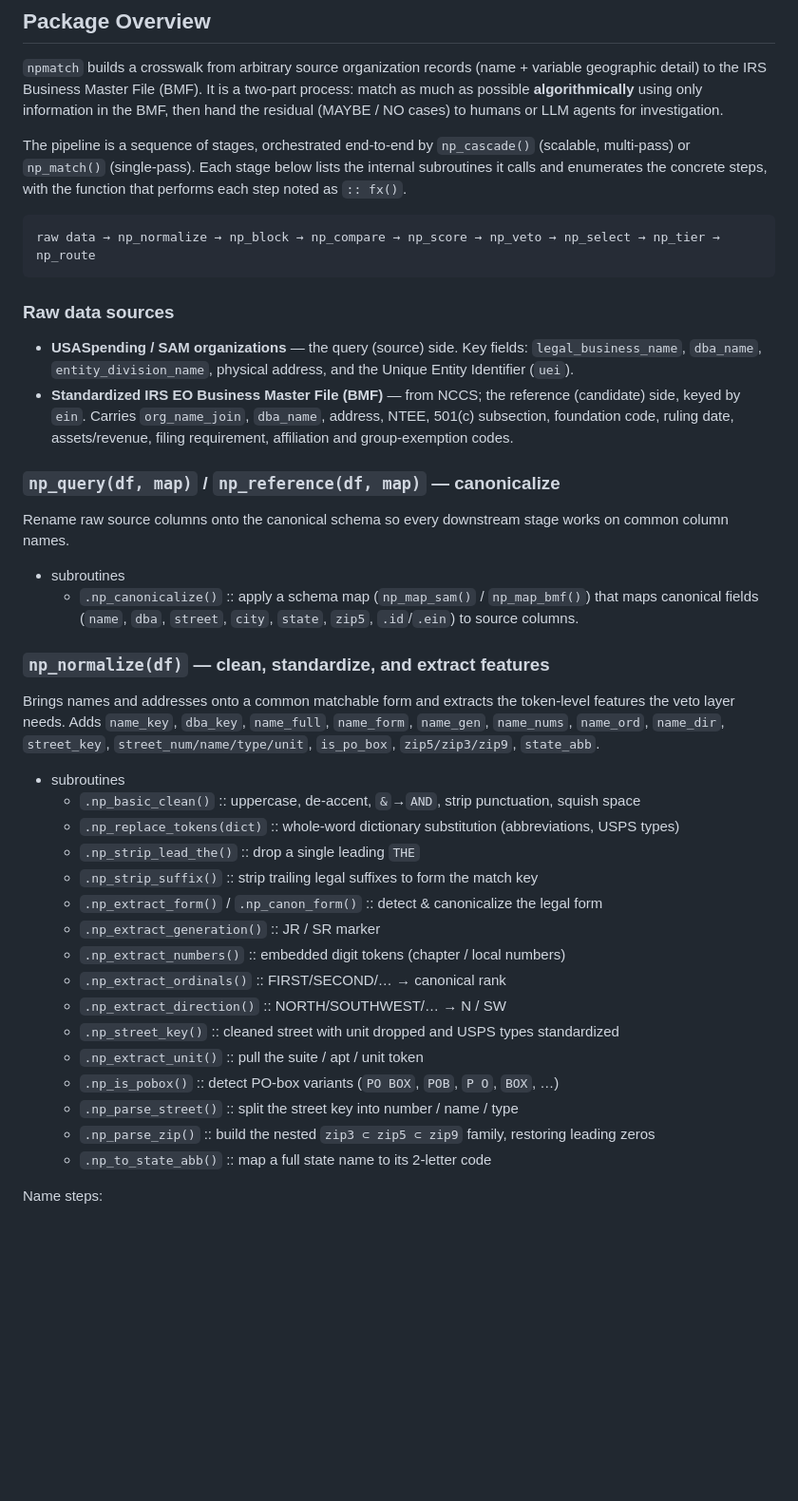
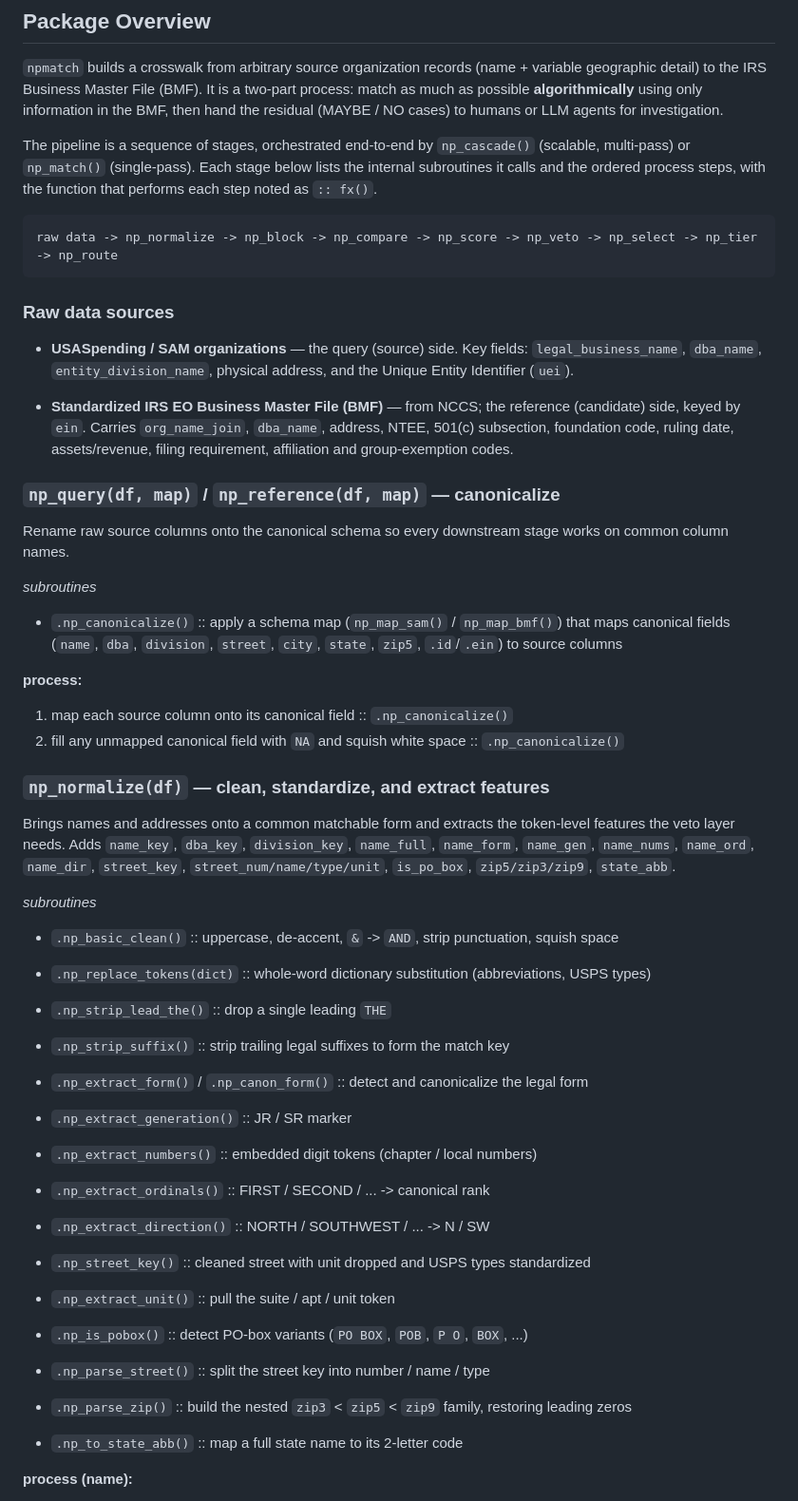
Before and after one commit to Nonprofit-Open-Data-Collective/npmatch, a Markdown page: README.md, the part around one of its changes. Shown at 95% size. Drawn GitHub-style; blank space fills up the shorter version.

````diff
--- a/README.md
+++ b/README.md
@@ -11,11 +11,11 @@ residual (MAYBE / NO cases) to humans or LLM agents for investigation.
 
 The pipeline is a sequence of stages, orchestrated end-to-end by `np_cascade()` (scalable,
 multi-pass) or `np_match()` (single-pass). Each stage below lists the internal subroutines
-it calls and enumerates the concrete steps, with the function that performs each step noted
-as `:: fx()`.
+it calls and the ordered process steps, with the function that performs each step noted as
+`:: fx()`.
 
 ```
-raw data → np_normalize → np_block → np_compare → np_score → np_veto → np_select → np_tier → np_route
+raw data -> np_normalize -> np_block -> np_compare -> np_score -> np_veto -> np_select -> np_tier -> np_route
 ```
 
 ### Raw data sources
@@ -23,6 +23,7 @@ raw data → np_normalize → np_block → np_compare → np_score → np_veto
 * **USASpending / SAM organizations** — the query (source) side. Key fields:
   `legal_business_name`, `dba_name`, `entity_division_name`, physical address, and the
   Unique Entity Identifier (`uei`).
+
 * **Standardized IRS EO Business Master File (BMF)** — from NCCS; the reference (candidate)
   side, keyed by `ein`. Carries `org_name_join`, `dba_name`, address, NTEE, 501(c)
   subsection, foundation code, ruling date, assets/revenue, filing requirement, affiliation
@@ -33,34 +34,53 @@ raw data → np_normalize → np_block → np_compare → np_score → np_veto
 Rename raw source columns onto the canonical schema so every downstream stage works on
 common column names.
 
-* subroutines
-  * `.np_canonicalize()` :: apply a schema map (`np_map_sam()` / `np_map_bmf()`) that maps
-    canonical fields (`name`, `dba`, `street`, `city`, `state`, `zip5`, `.id`/`.ein`) to
-    source columns.
+*subroutines*
+
+  * `.np_canonicalize()` :: apply a schema map (`np_map_sam()` / `np_map_bmf()`) that maps canonical fields (`name`, `dba`, `division`, `street`, `city`, `state`, `zip5`, `.id`/`.ein`) to source columns
+
+**process:**
+
+1. map each source column onto its canonical field :: `.np_canonicalize()`
+2. fill any unmapped canonical field with `NA` and squish white space :: `.np_canonicalize()`
 
 ### `np_normalize(df)` — clean, standardize, and extract features
 
 Brings names and addresses onto a common matchable form and extracts the token-level
-features the veto layer needs. Adds `name_key`, `dba_key`, `name_full`, `name_form`,
-`name_gen`, `name_nums`, `name_ord`, `name_dir`, `street_key`, `street_num/name/type/unit`,
-`is_po_box`, `zip5/zip3/zip9`, `state_abb`.
+features the veto layer needs. Adds `name_key`, `dba_key`, `division_key`, `name_full`,
+`name_form`, `name_gen`, `name_nums`, `name_ord`, `name_dir`, `street_key`,
+`street_num/name/type/unit`, `is_po_box`, `zip5/zip3/zip9`, `state_abb`.
 
-* subroutines
-  * `.np_basic_clean()` :: uppercase, de-accent, `&`→`AND`, strip punctuation, squish space
+*subroutines*
+
+  * `.np_basic_clean()` :: uppercase, de-accent, `&` -> `AND`, strip punctuation, squish space
+
   * `.np_replace_tokens(dict)` :: whole-word dictionary substitution (abbreviations, USPS types)
+
   * `.np_strip_lead_the()` :: drop a single leading `THE`
+
   * `.np_strip_suffix()` :: strip trailing legal suffixes to form the match key
-  * `.np_extract_form()` / `.np_canon_form()` :: detect & canonicalize the legal form
+
+  * `.np_extract_form()` / `.np_canon_form()` :: detect and canonicalize the legal form
+
   * `.np_extract_generation()` :: JR / SR marker
+
   * `.np_extract_numbers()` :: embedded digit tokens (chapter / local numbers)
-  * `.np_extract_ordinals()` :: FIRST/SECOND/… → canonical rank
-  * `.np_extract_direction()` :: NORTH/SOUTHWEST/… → N / SW
+
+  * `.np_extract_ordinals()` :: FIRST / SECOND / ... -> canonical rank
+
+  * `.np_extract_direction()` :: NORTH / SOUTHWEST / ... -> N / SW
+
   * `.np_street_key()` :: cleaned street with unit dropped and USPS types standardized
+
   * `.np_extract_unit()` :: pull the suite / apt / unit token
-  * `.np_is_pobox()` :: detect PO-box variants (`PO BOX`, `POB`, `P O`, `BOX`, …)
+
+  * `.np_is_pobox()` :: detect PO-box variants (`PO BOX`, `POB`, `P O`, `BOX`, ...)
+
   * `.np_parse_street()` :: split the street key into number / name / type
-  * `.np_parse_zip()` :: build the nested `zip3 ⊂ zip5 ⊂ zip9` family, restoring leading zeros
+
+  * `.np_parse_zip()` :: build the nested `zip3` < `zip5` < `zip9` family, restoring leading zeros
+
   * `.np_to_state_abb()` :: map a full state name to its 2-letter code
 
-Name steps:
+**process (name):**
 
````
Also changed, not shown: other parts of README.md (+98 -70 lines).
